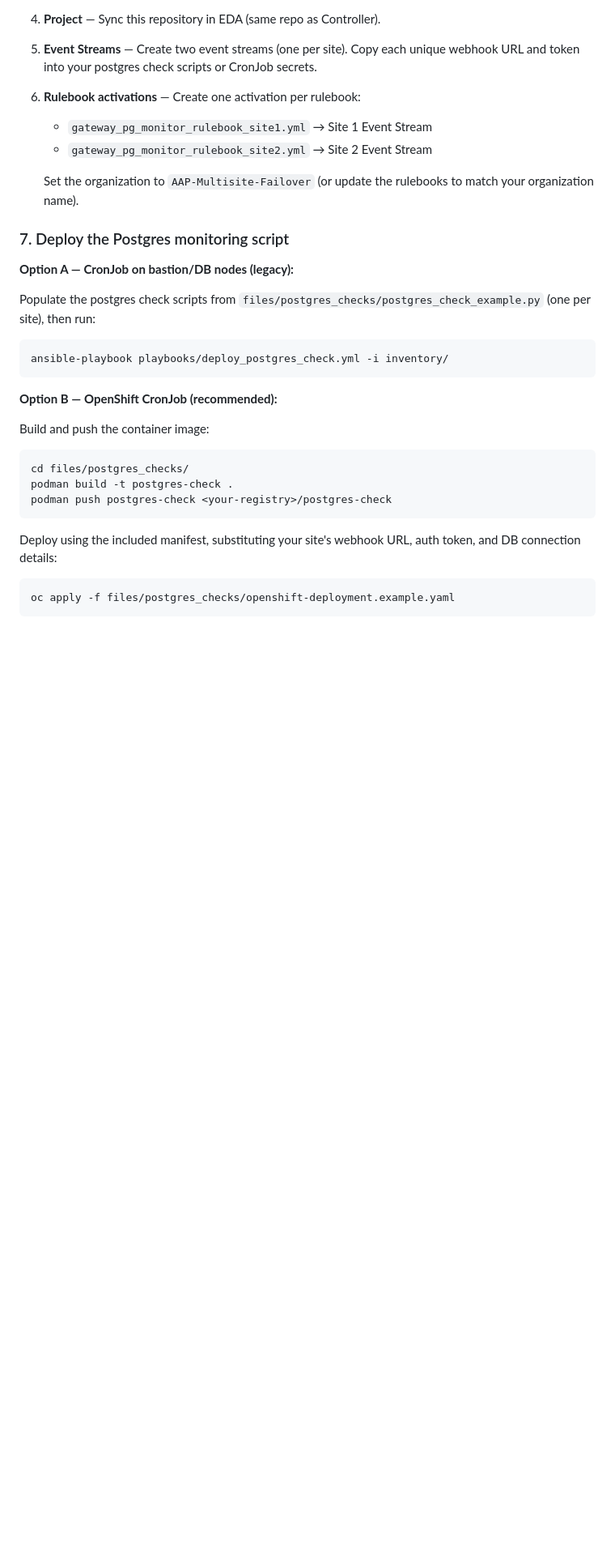
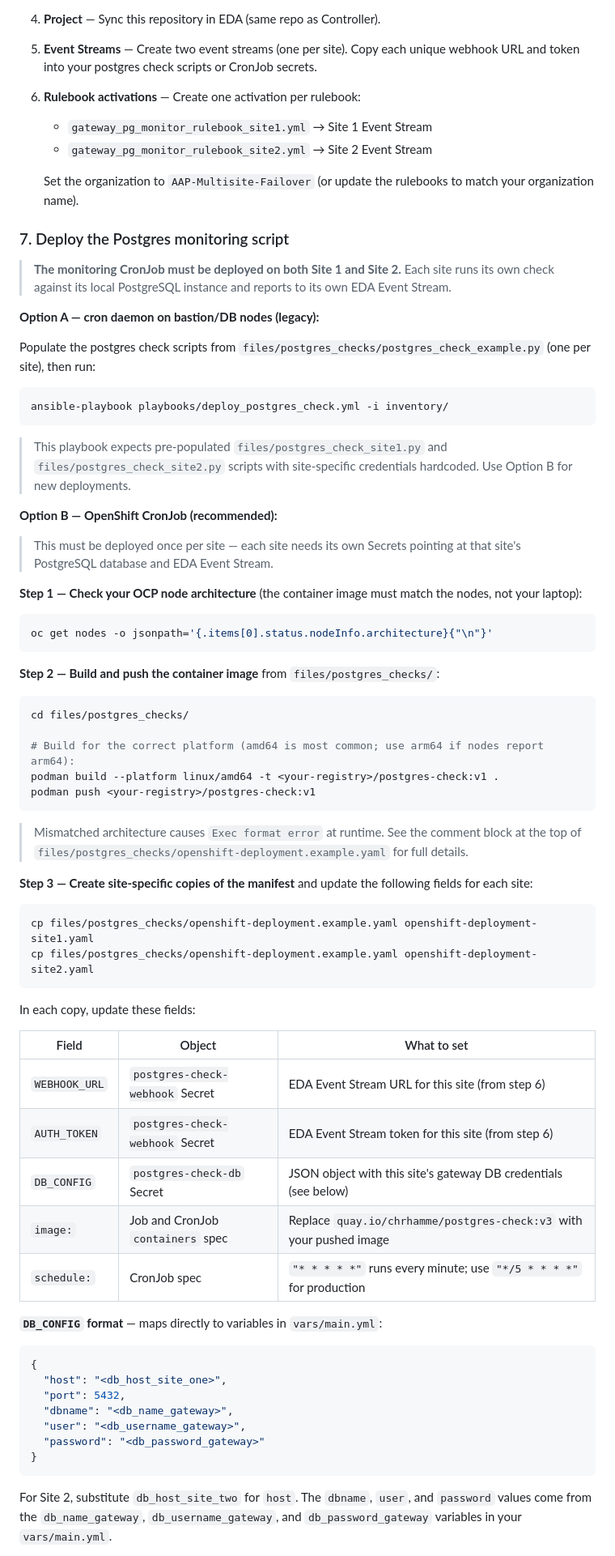
Before and after one commit to hammer-redhat/aap-multisite-failover-eda, a Markdown page: README.md, the part around one of its changes. Shown at 81% size. Drawn GitHub-style; blank space fills up the shorter version.

Commit message:
Update README: expand section 7 Option B and fix encryption key variable names
- Add top-level callout that the CronJob must be deployed on both Site 1 and Site 2
- Expand Option B into four explicit steps: architecture check, platform-specific
  build, site-specific manifest configuration with field-level table and DB_CONFIG
  JSON example tied to vars/main.yml variable names, and per-site apply commands
- Add clarifying note to Option A that the legacy playbook expects pre-populated
  site-specific scripts no longer present in the restructured repo
- Expand AAP secrets table row to list all three encryption key variables explicitly:
  automationhub_db_fields_encryption_key, aap_db_fields_encryption_key,
  aap_eda_db_fields_encryption_key

Co-Authored-By: Claude Sonnet 4.6 <noreply@anthropic.com>

````diff
--- a/README.md
+++ b/README.md
@@ -294,7 +294,9 @@ In **Automation Decisions (EDA)**:
 
 ### 7. Deploy the Postgres monitoring script
 
-**Option A — CronJob on bastion/DB nodes (legacy):**
+> **The monitoring CronJob must be deployed on both Site 1 and Site 2.** Each site runs its own check against its local PostgreSQL instance and reports to its own EDA Event Stream.
+
+**Option A — cron daemon on bastion/DB nodes (legacy):**
 
 Populate the postgres check scripts from `files/postgres_checks/postgres_check_example.py` (one per site), then run:
 
@@ -302,17 +304,58 @@ Populate the postgres check scripts from `files/postgres_checks/postgres_check_e
 ansible-playbook playbooks/deploy_postgres_check.yml -i inventory/
 ```
 
+> This playbook expects pre-populated `files/postgres_check_site1.py` and `files/postgres_check_site2.py` scripts with site-specific credentials hardcoded. Use Option B for new deployments.
+
 **Option B — OpenShift CronJob (recommended):**
 
-Build and push the container image:
+> This must be deployed once per site — each site needs its own Secrets pointing at that site's PostgreSQL database and EDA Event Stream.
+
+**Step 1 — Check your OCP node architecture** (the container image must match the nodes, not your laptop):
+
+```bash
+oc get nodes -o jsonpath='{.items[0].status.nodeInfo.architecture}{"\n"}'
+```
+
+**Step 2 — Build and push the container image** from `files/postgres_checks/`:
 
 ```bash
 cd files/postgres_checks/
-podman build -t postgres-check .
-podman push postgres-check <your-registry>/postgres-check
+
+# Build for the correct platform (amd64 is most common; use arm64 if nodes report arm64):
+podman build --platform linux/amd64 -t <your-registry>/postgres-check:v1 .
+podman push <your-registry>/postgres-check:v1
 ```
 
-Deploy using the included manifest, substituting your site's webhook URL, auth token, and DB connection details:
+> Mismatched architecture causes `Exec format error` at runtime. See the comment block at the top of `files/postgres_checks/openshift-deployment.example.yaml` for full details.
+
+**Step 3 — Create site-specific copies of the manifest** and update the following fields for each site:
 
 ```bash
-oc apply -f files/postgres_checks/openshift-deployment.example.yaml
+cp files/postgres_checks/openshift-deployment.example.yaml openshift-deployment-site1.yaml
+cp files/postgres_checks/openshift-deployment.example.yaml openshift-deployment-site2.yaml
+```
+
+In each copy, update these fields:
+
+| Field | Object | What to set |
+|-------|--------|-------------|
+| `WEBHOOK_URL` | `postgres-check-webhook` Secret | EDA Event Stream URL for this site (from step 6) |
+| `AUTH_TOKEN` | `postgres-check-webhook` Secret | EDA Event Stream token for this site (from step 6) |
+| `DB_CONFIG` | `postgres-check-db` Secret | JSON object with this site's gateway DB credentials (see below) |
+| `image:` | Job and CronJob `containers` spec | Replace `quay.io/chrhamme/postgres-check:v3` with your pushed image |
+| `schedule:` | CronJob spec | `"* * * * *"` runs every minute; use `"*/5 * * * *"` for production |
+
+**`DB_CONFIG` format** — maps directly to variables in `vars/main.yml`:
+
+```json
+{
+  "host": "<db_host_site_one>",
+  "port": 5432,
+  "dbname": "<db_name_gateway>",
+  "user": "<db_username_gateway>",
+  "password": "<db_password_gateway>"
+}
+```
+
+For Site 2, substitute `db_host_site_two` for `host`. The `dbname`, `user`, and `password` values come from the `db_name_gateway`, `db_username_gateway`, and `db_password_gateway` variables in your `vars/main.yml`.
+
````
Also changed, not shown: other parts of README.md (+11 -1 lines).
